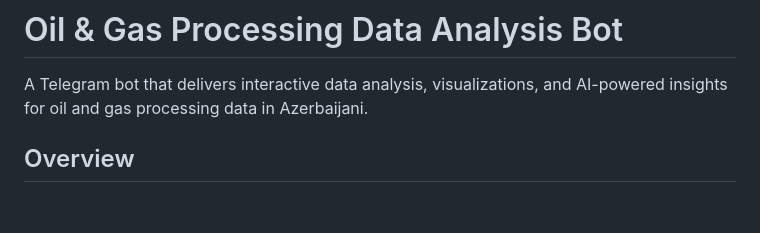
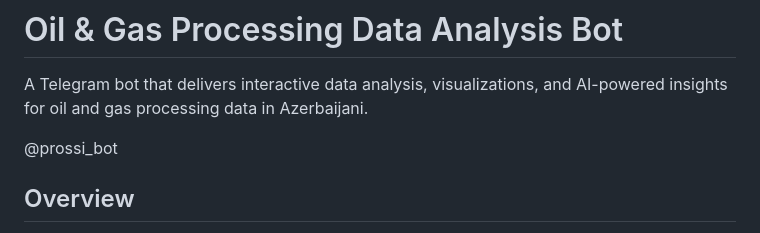
Before and after one commit to interview-tasks/ProcessAnalyst, a Markdown page: telegram/README.md, the part around the change. Rendered like a GitHub page; blank space fills up the shorter version.

```diff
--- a/telegram/README.md
+++ b/telegram/README.md
@@ -1,6 +1,8 @@
 # Oil & Gas Processing Data Analysis Bot
 
 A Telegram bot that delivers interactive data analysis, visualizations, and AI-powered insights for oil and gas processing data in Azerbaijani.
+
+@prossi_bot
 
 ## Overview
 
```
